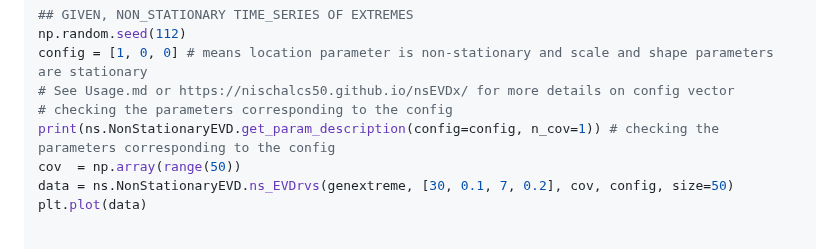
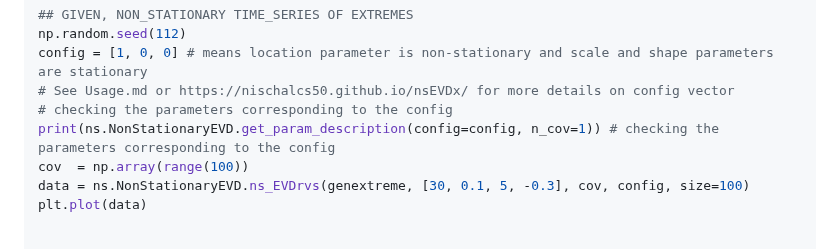
Before and after one commit to Nischalcs50/nsEVDx, a Markdown page: README.md, the part around one of its changes. Rendered like a GitHub page.

```diff
--- a/README.md
+++ b/README.md
@@ -84,8 +84,8 @@ config = [1, 0, 0] # means location parameter is non-stationary and scale and sh
 # See Usage.md or https://nischalcs50.github.io/nsEVDx/ for more details on config vector
 # checking the parameters corresponding to the config
 print(ns.NonStationaryEVD.get_param_description(config=config, n_cov=1)) # checking the parameters corresponding to the config
-cov  = np.array(range(50))
-data = ns.NonStationaryEVD.ns_EVDrvs(genextreme, [30, 0.1, 7, 0.2], cov, config, size=50)
+cov  = np.array(range(100))
+data = ns.NonStationaryEVD.ns_EVDrvs(genextreme, [30, 0.1, 5, -0.3], cov, config, size=100)
 plt.plot(data)
 
 
```
Also changed, not shown: other parts of README.md (+9 -5 lines), Paper/paper.md (+51 -13 lines), Paper/Fig3.png, convergence.png (added), posterior.png (added), 6 other files.
